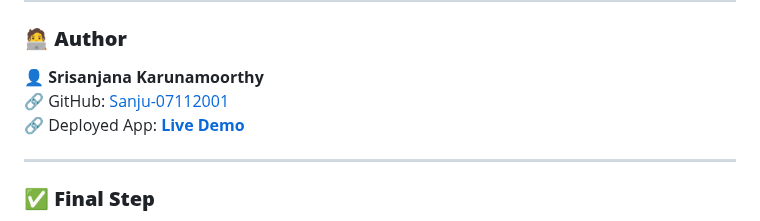
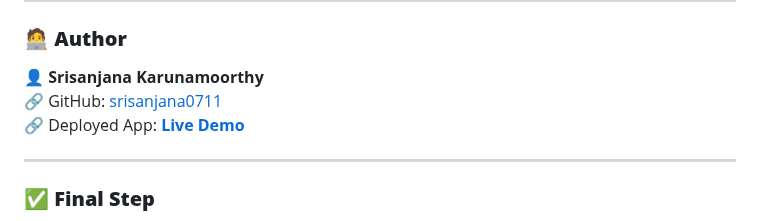
Before and after one commit to srisanjana0711/Task-Management, a Markdown page: README.md, the part around the change. Drawn GitHub-style.

```diff
--- a/README.md
+++ b/README.md
@@ -105,7 +105,7 @@ This project is **open-source** under the **MIT License**.
 
 ### **🧑‍💻 Author**
 👤 **Srisanjana Karunamoorthy**
-🔗 GitHub: [Sanju-07112001](https://github.com/Sanju-07112001)
+🔗 GitHub: [srisanjana0711](https://github.com/srisanjana0711)
 🔗 Deployed App: **[Live Demo](https://task-management-tbz6.onrender.com)**
 
 ---
```
